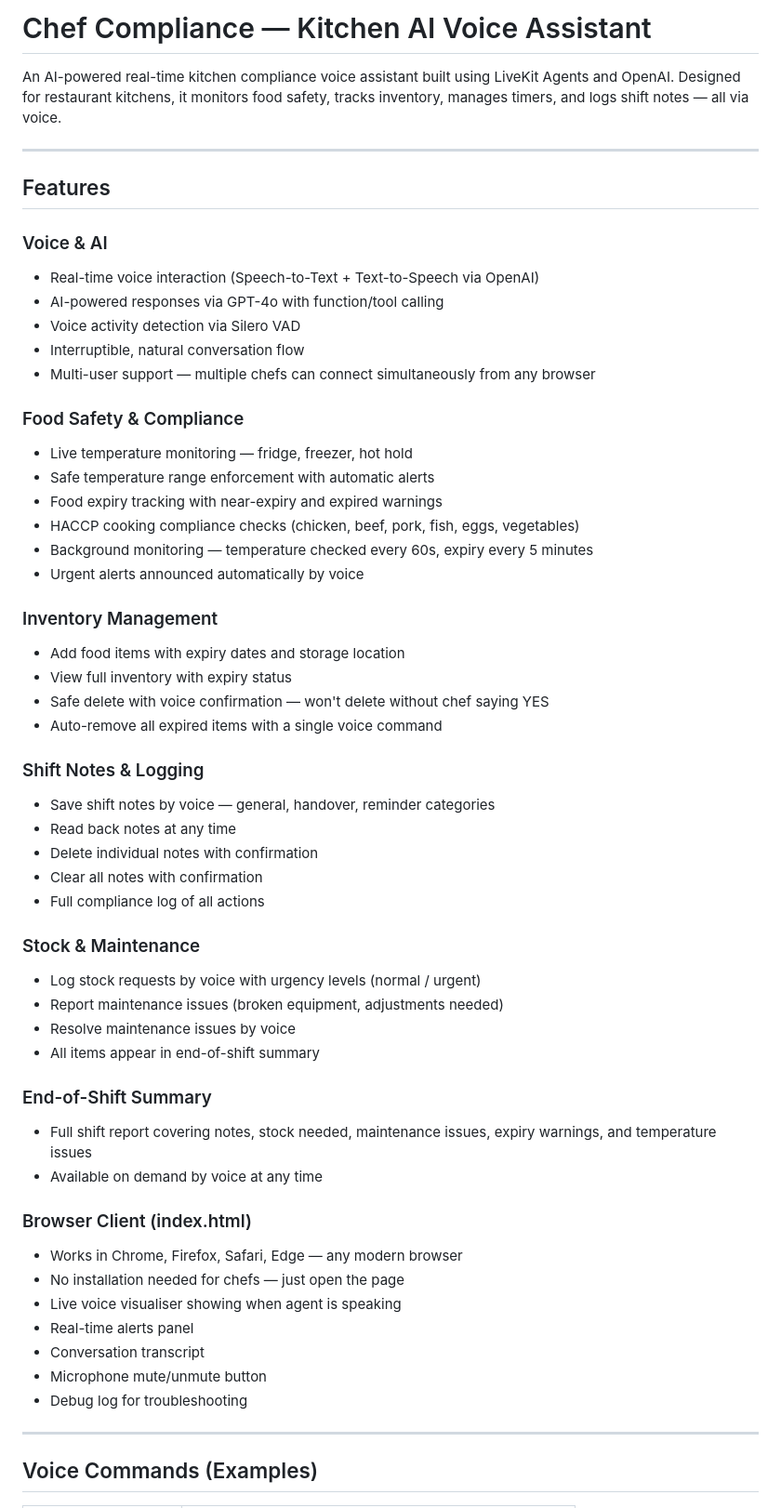
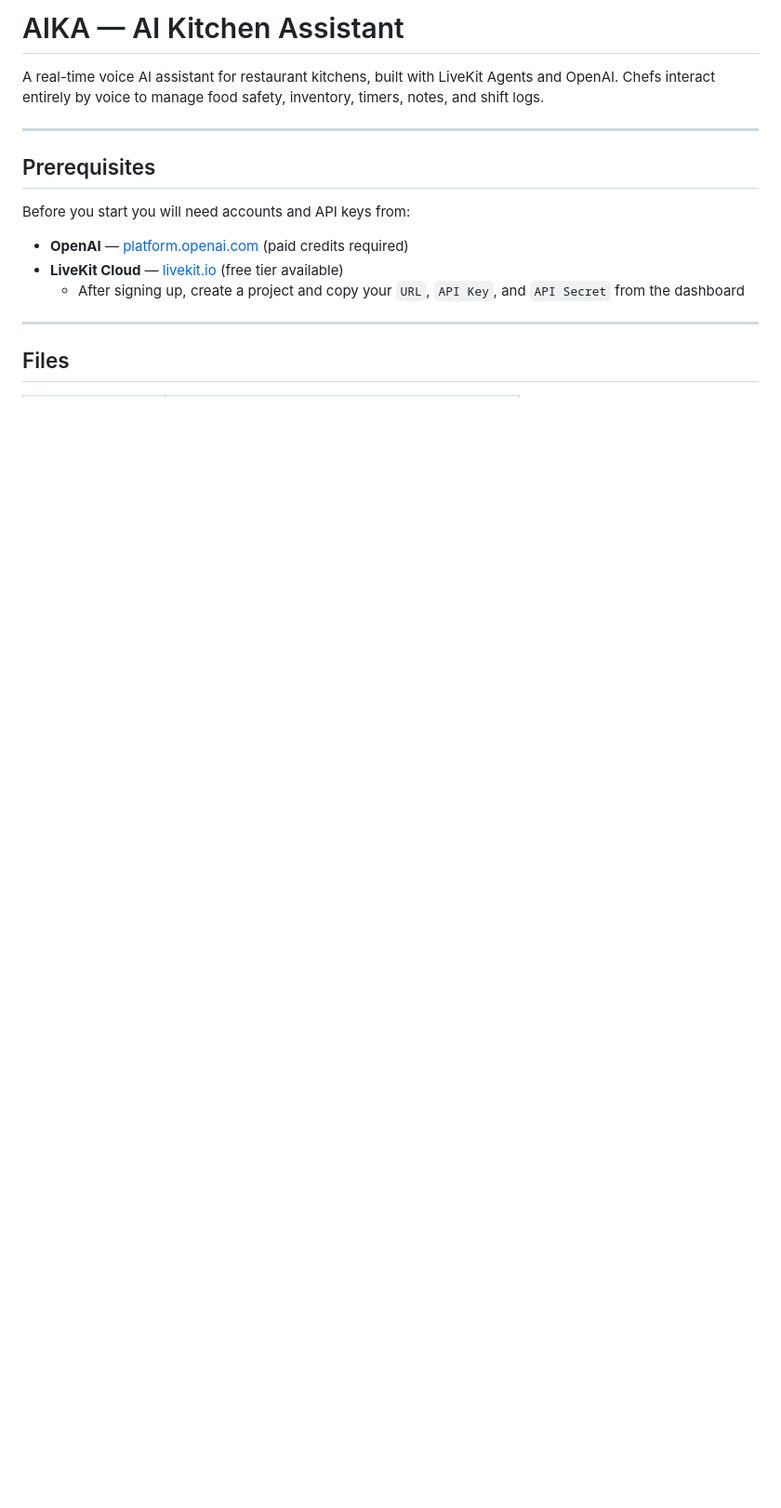
Before and after one commit to cheyenneIT22/Livekit-AI-Kitchen-Assistant, a Markdown page: README.md, the part around one of its changes. Shown at 93% size. Drawn GitHub-style; blank space fills up the shorter version.

```diff
--- a/README.md
+++ b/README.md
@@ -1,59 +1,18 @@
-# Chef Compliance — Kitchen AI Voice Assistant
+# AIKA — AI Kitchen Assistant
 
-An AI-powered real-time kitchen compliance voice assistant built using LiveKit Agents and OpenAI. Designed for restaurant kitchens, it monitors food safety, tracks inventory, manages timers, and logs shift notes — all via voice.
+A real-time voice AI assistant for restaurant kitchens, built with LiveKit Agents and OpenAI. Chefs interact entirely by voice to manage food safety, inventory, timers, notes, and shift logs.
 
 ---
 
-## Features
+## Prerequisites
 
-### Voice & AI
-- Real-time voice interaction (Speech-to-Text + Text-to-Speech via OpenAI)
-- AI-powered responses via GPT-4o with function/tool calling
-- Voice activity detection via Silero VAD
-- Interruptible, natural conversation flow
-- Multi-user support — multiple chefs can connect simultaneously from any browser
+Before you start you will need accounts and API keys from:
 
-### Food Safety & Compliance
-- Live temperature monitoring — fridge, freezer, hot hold
-- Safe temperature range enforcement with automatic alerts
-- Food expiry tracking with near-expiry and expired warnings
-- HACCP cooking compliance checks (chicken, beef, pork, fish, eggs, vegetables)
-- Background monitoring — temperature checked every 60s, expiry every 5 minutes
-- Urgent alerts announced automatically by voice
-
-### Inventory Management
-- Add food items with expiry dates and storage location
-- View full inventory with expiry status
-- Safe delete with voice confirmation — won't delete without chef saying YES
-- Auto-remove all expired items with a single voice command
-
-### Shift Notes & Logging
-- Save shift notes by voice — general, handover, reminder categories
-- Read back notes at any time
-- Delete individual notes with confirmation
-- Clear all notes with confirmation
-- Full compliance log of all actions
-
-### Stock & Maintenance
-- Log stock requests by voice with urgency levels (normal / urgent)
-- Report maintenance issues (broken equipment, adjustments needed)
-- Resolve maintenance issues by voice
-- All items appear in end-of-shift summary
-
-### End-of-Shift Summary
-- Full shift report covering notes, stock needed, maintenance issues, expiry warnings, and temperature issues
-- Available on demand by voice at any time
-
-### Browser Client (index.html)
-- Works in Chrome, Firefox, Safari, Edge — any modern browser
-- No installation needed for chefs — just open the page
-- Live voice visualiser showing when agent is speaking
-- Real-time alerts panel
-- Conversation transcript
-- Microphone mute/unmute button
-- Debug log for troubleshooting
+- **OpenAI** — [platform.openai.com](https://platform.openai.com) (paid credits required)
+- **LiveKit Cloud** — [livekit.io](https://livekit.io) (free tier available)
+  - After signing up, create a project and copy your `URL`, `API Key`, and `API Secret` from the dashboard
 
 ---
 
-## Voice Commands (Examples)
+## Files
 
```
Also changed, not shown: other parts of README.md (+146 -87 lines).
